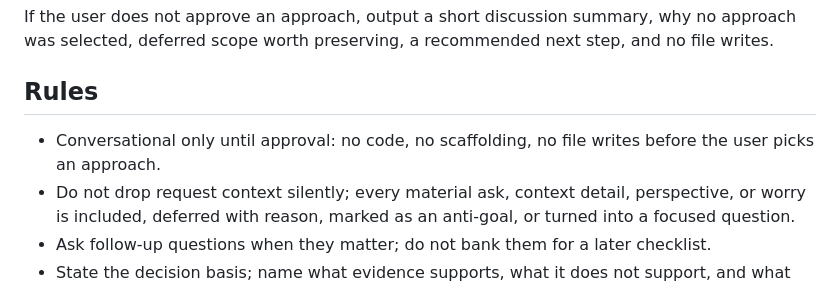
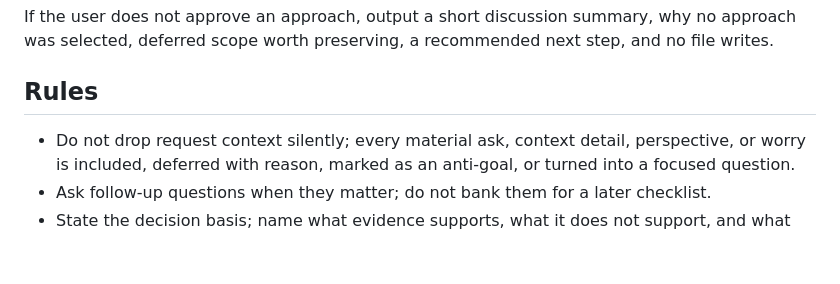
Before and after one commit to appautomaton/automaton, a Markdown page: skills/auto-office-hours/SKILL.md, the part around the change. GitHub-like rendering; blank space fills up the shorter version.

```diff
--- a/skills/auto-office-hours/SKILL.md
+++ b/skills/auto-office-hours/SKILL.md
@@ -126,7 +126,6 @@ If the user does not approve an approach, output a short discussion summary, why
 
 ## Rules
 
-- Conversational only until approval: no code, no scaffolding, no file writes before the user picks an approach.
 - Do not drop request context silently; every material ask, context detail, perspective, or worry is included, deferred with reason, marked as an anti-goal, or turned into a focused question.
 - Ask follow-up questions when they matter; do not bank them for a later checklist.
 - State the decision basis; name what evidence supports, what it does not support, and what would change the recommendation.
```
Also changed, not shown: skills/auto-verify/SKILL.md (+0 -1 lines).
